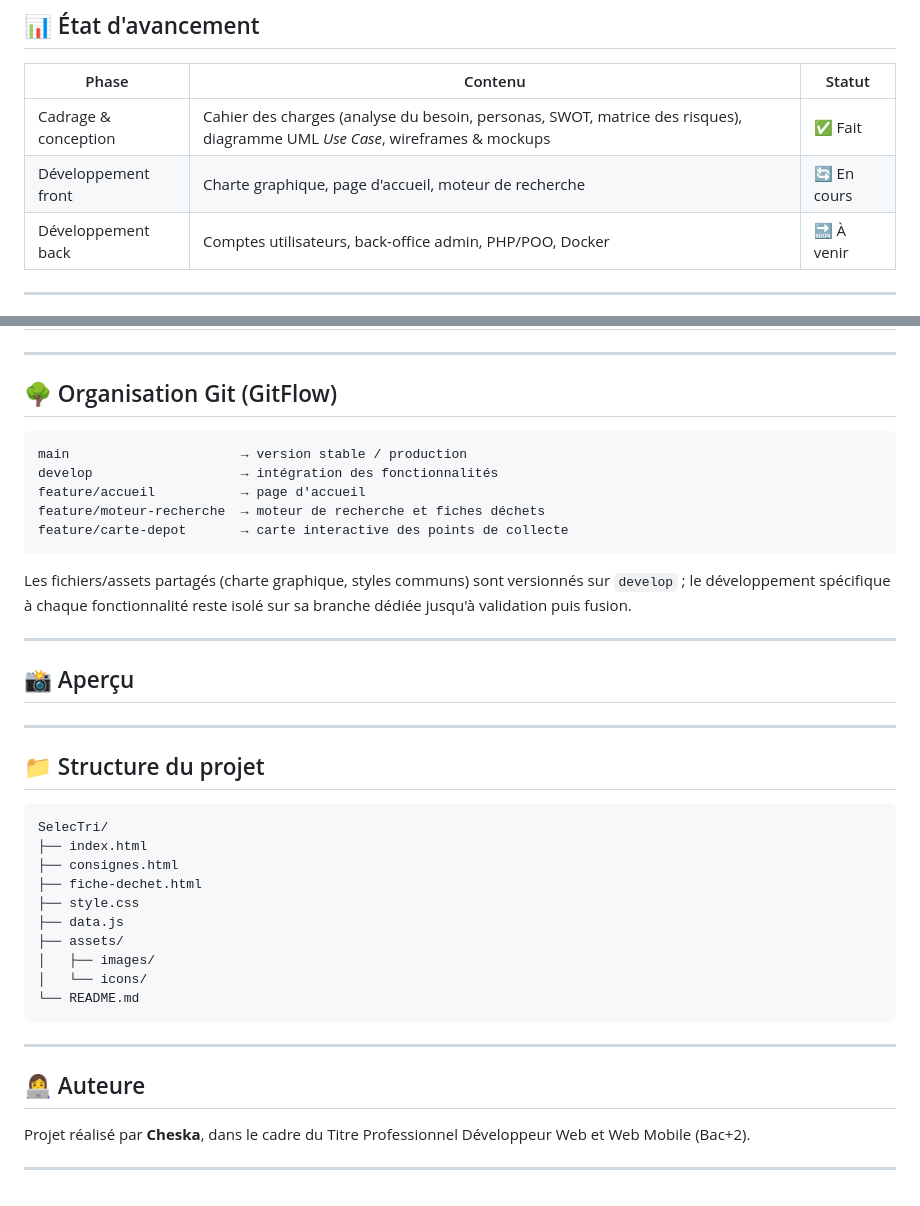
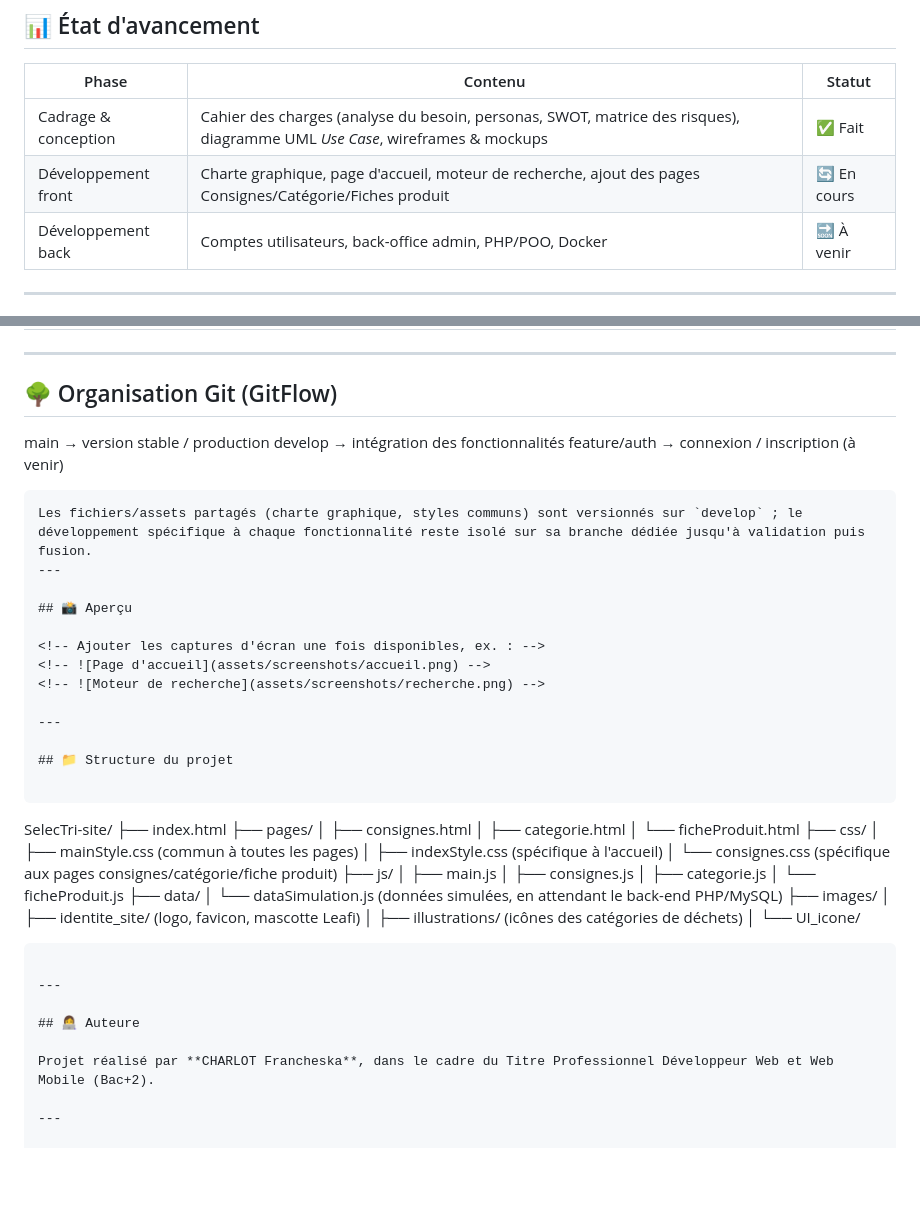
Before and after one commit to francheska-cmyk/SelecTri-site, a Markdown page: README.md, 2 parts joined by grey strips. Rendered like a GitHub page; blank space fills up the shorter version.

````diff
--- a/README.md
+++ b/README.md
@@ -13,7 +13,7 @@ Contrairement aux portails institutionnels souvent froids et peu engageants, Sel
 | Phase | Contenu | Statut |
 |---|---|---|
 | Cadrage & conception | Cahier des charges (analyse du besoin, personas, SWOT, matrice des risques), diagramme UML *Use Case*, wireframes & mockups | ✅ Fait |
-| Développement front | Charte graphique, page d'accueil, moteur de recherche | 🔄 En cours |
+| Développement front | Charte graphique, page d'accueil, moteur de recherche, ajout des pages Consignes/Catégorie/Fiches produit | 🔄 En cours |
 | Développement back | Comptes utilisateurs, back-office admin, PHP/POO, Docker | 🔜 À venir |
 
 ---
@@ -69,16 +69,11 @@ Charte graphique **« Lime & Miel »** : palette chaude de 9 couleurs, avec un s
 
 ## 🌳 Organisation Git (GitFlow)
 
-```
 main                      → version stable / production
 develop                   → intégration des fonctionnalités
-feature/accueil           → page d'accueil
-feature/moteur-recherche  → moteur de recherche et fiches déchets
-feature/carte-depot       → carte interactive des points de collecte
+feature/auth              → connexion / inscription (à venir)
 ```
-
 Les fichiers/assets partagés (charte graphique, styles communs) sont versionnés sur `develop` ; le développement spécifique à chaque fonctionnalité reste isolé sur sa branche dédiée jusqu'à validation puis fusion.
-
 ---
 
 ## 📸 Aperçu
@@ -92,22 +87,33 @@ Les fichiers/assets partagés (charte graphique, styles communs) sont versionné
 ## 📁 Structure du projet
 
 ```
-SelecTri/
+SelecTri-site/
 ├── index.html
-├── consignes.html
-├── fiche-dechet.html
-├── style.css
-├── data.js
-├── assets/
-│   ├── images/
-│   └── icons/
-└── README.md
+├── pages/
+│   ├── consignes.html
+│   ├── categorie.html
+│   └── ficheProduit.html
+├── css/
+│   ├── mainStyle.css       (commun à toutes les pages)
+│   ├── indexStyle.css      (spécifique à l'accueil)
+│   └── consignes.css       (spécifique aux pages consignes/catégorie/fiche produit)
+├── js/
+│   ├── main.js
+│   ├── consignes.js
+│   ├── categorie.js
+│   └── ficheProduit.js
+├── data/
+│   └── dataSimulation.js   (données simulées, en attendant le back-end PHP/MySQL)
+├── images/
+│   ├── identite_site/      (logo, favicon, mascotte Leafi)
+│   ├── illustrations/      (icônes des catégories de déchets)
+│   └── UI_icone/
 ```
 
 ---
 
 ## 👩‍💻 Auteure
 
-Projet réalisé par **Cheska**, dans le cadre du Titre Professionnel Développeur Web et Web Mobile (Bac+2).
+Projet réalisé par **CHARLOT Francheska**, dans le cadre du Titre Professionnel Développeur Web et Web Mobile (Bac+2).
 
 ---
````
